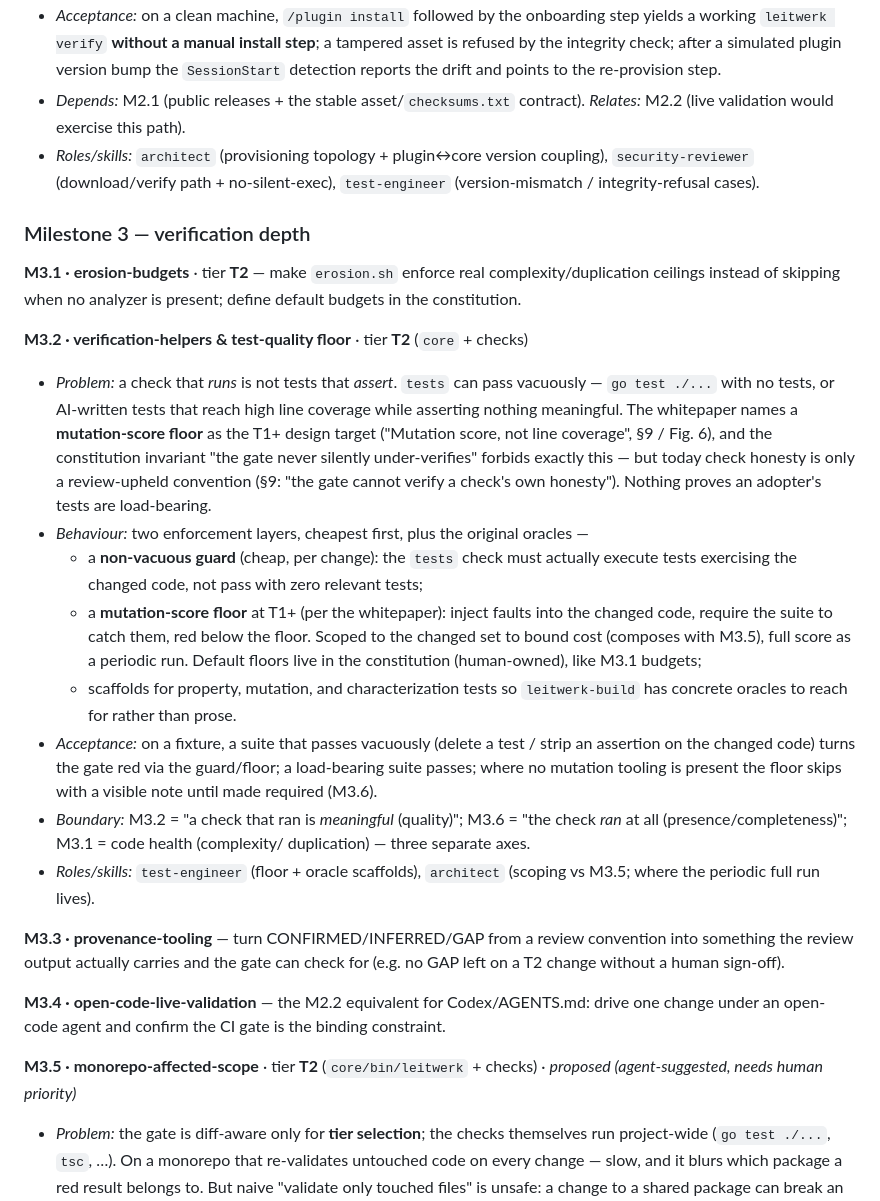
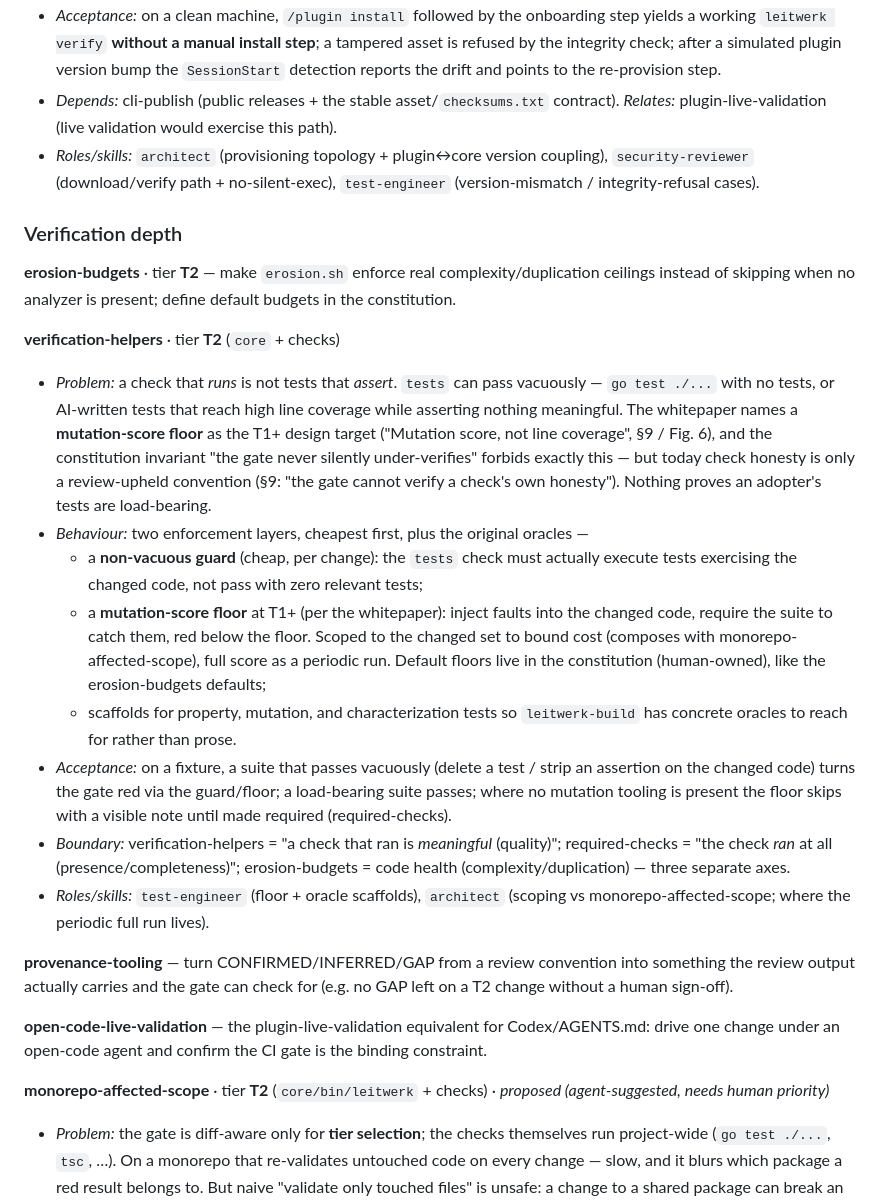
Before and after one commit to cf-sewe/leitwerk-devkit, a Markdown page: leitwerk/roadmap.md, the part around one of its changes. Rendered like a GitHub page.

```diff
--- a/leitwerk/roadmap.md
+++ b/leitwerk/roadmap.md
@@ -126,19 +144,20 @@ _Complete — all items landed; see "Recently decided (done)" below._
   tampered asset is refused by the integrity check; after a simulated plugin
   version bump the `SessionStart` detection reports the drift and points to the
   re-provision step.
-- *Depends:* M2.1 (public releases + the stable asset/`checksums.txt` contract).
-  *Relates:* M2.2 (live validation would exercise this path).
+- *Depends:* cli-publish (public releases + the stable asset/`checksums.txt`
+  contract). *Relates:* plugin-live-validation (live validation would exercise
+  this path).
 - *Roles/skills:* `architect` (provisioning topology + plugin↔core version
   coupling), `security-reviewer` (download/verify path + no-silent-exec),
   `test-engineer` (version-mismatch / integrity-refusal cases).
 
-### Milestone 3 — verification depth
+### Verification depth
 
-**M3.1 · erosion-budgets** · tier **T2** — make `erosion.sh` enforce real
+**erosion-budgets** · tier **T2** — make `erosion.sh` enforce real
 complexity/duplication ceilings instead of skipping when no analyzer is present;
 define default budgets in the constitution.
 
-**M3.2 · verification-helpers & test-quality floor** · tier **T2** (`core` + checks)
+**verification-helpers** · tier **T2** (`core` + checks)
 - *Problem:* a check that *runs* is not tests that *assert*. `tests` can pass
   vacuously — `go test ./...` with no tests, or AI-written tests that reach high
   line coverage while asserting nothing meaningful. The whitepaper names a
@@ -152,29 +171,30 @@ define default budgets in the constitution.
     execute tests exercising the changed code, not pass with zero relevant tests;
   - a **mutation-score floor** at T1+ (per the whitepaper): inject faults into the
     changed code, require the suite to catch them, red below the floor. Scoped to
-    the changed set to bound cost (composes with M3.5), full score as a periodic
-    run. Default floors live in the constitution (human-owned), like M3.1 budgets;
+    the changed set to bound cost (composes with monorepo-affected-scope), full
+    score as a periodic run. Default floors live in the constitution (human-owned),
+    like the erosion-budgets defaults;
   - scaffolds for property, mutation, and characterization tests so
     `leitwerk-build` has concrete oracles to reach for rather than prose.
 - *Acceptance:* on a fixture, a suite that passes vacuously (delete a test / strip
   an assertion on the changed code) turns the gate red via the guard/floor; a
   load-bearing suite passes; where no mutation tooling is present the floor skips
-  with a visible note until made required (M3.6).
-- *Boundary:* M3.2 = "a check that ran is *meaningful* (quality)"; M3.6 = "the
-  check *ran* at all (presence/completeness)"; M3.1 = code health (complexity/
-  duplication) — three separate axes.
+  with a visible note until made required (required-checks).
+- *Boundary:* verification-helpers = "a check that ran is *meaningful* (quality)";
+  required-checks = "the check *ran* at all (presence/completeness)";
+  erosion-budgets = code health (complexity/duplication) — three separate axes.
 - *Roles/skills:* `test-engineer` (floor + oracle scaffolds), `architect`
-  (scoping vs M3.5; where the periodic full run lives).
+  (scoping vs monorepo-affected-scope; where the periodic full run lives).
 
-**M3.3 · provenance-tooling** — turn CONFIRMED/INFERRED/GAP from a review
+**provenance-tooling** — turn CONFIRMED/INFERRED/GAP from a review
 convention into something the review output actually carries and the gate can
 check for (e.g. no GAP left on a T2 change without a human sign-off).
 
-**M3.4 · open-code-live-validation** — the M2.2 equivalent for Codex/AGENTS.md:
-drive one change under an open-code agent and confirm the CI gate is the binding
-constraint.
+**open-code-live-validation** — the plugin-live-validation equivalent for
+Codex/AGENTS.md: drive one change under an open-code agent and confirm the CI gate
+is the binding constraint.
 
-**M3.5 · monorepo-affected-scope** · tier **T2** (`core/bin/leitwerk` + checks) ·
+**monorepo-affected-scope** · tier **T2** (`core/bin/leitwerk` + checks) ·
 *proposed (agent-suggested, needs human priority)*
 - *Problem:* the gate is diff-aware only for **tier selection**; the checks
   themselves run project-wide (`go test ./...`, `tsc`, …). On a monorepo that
```
Also changed, not shown: other parts of leitwerk/roadmap.md (+78 -97 lines).
